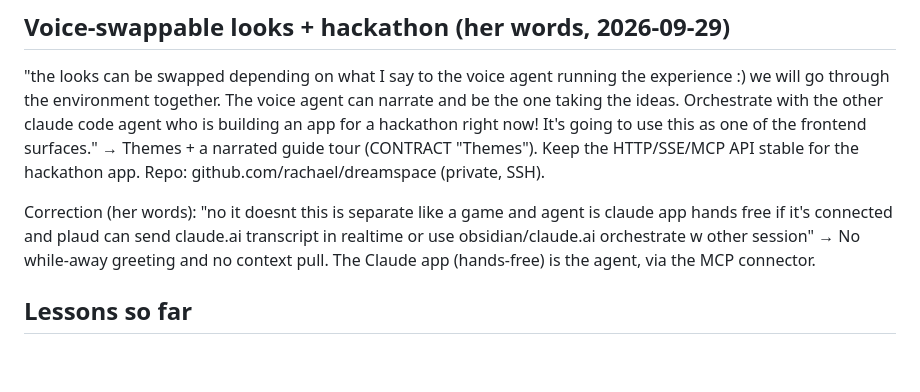
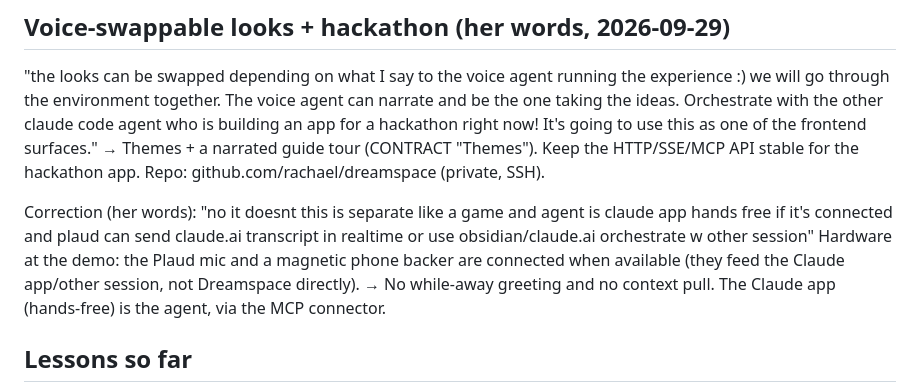
Before and after one commit to rachael/dreamspace, a Markdown page: BRIEF.md, the part around the change. Drawn GitHub-style; blank space fills up the shorter version.

Commit message:
Brief: Plaud + magnetic backer note
Co-Authored-By: Claude Opus 5.5 <noreply@anthropic.com>
Agent-Harness: Claude Code 2.1.285
Agent-Session: 1c8dfbd8-b11b-4003-8cd4-1a715a9a2087

```diff
--- a/BRIEF.md
+++ b/BRIEF.md
@@ -103,6 +103,7 @@ Meshy: she's getting a free Pro month **when Meshy reaches out, not before**. Do
 Repo: github.com/rachael/dreamspace (private, SSH).
 
 Correction (her words): "no it doesnt this is separate like a game and agent is claude app hands free if it's connected and plaud can send claude.ai transcript in realtime or use obsidian/claude.ai orchestrate w other session"
+Hardware at the demo: the Plaud mic and a magnetic phone backer are connected when available (they feed the Claude app/other session, not Dreamspace directly).
 → No while-away greeting and no context pull. The Claude app (hands-free) is the agent, via the MCP connector.
 
 ## Lessons so far
```
